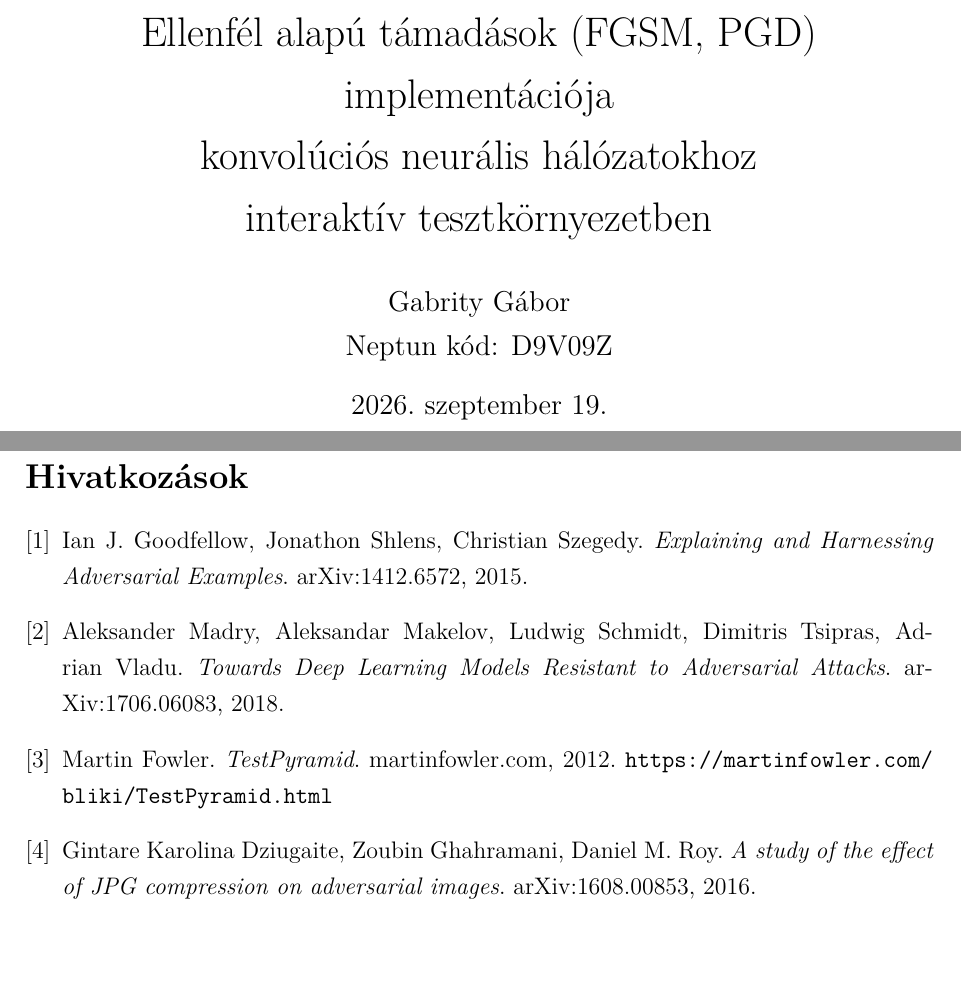
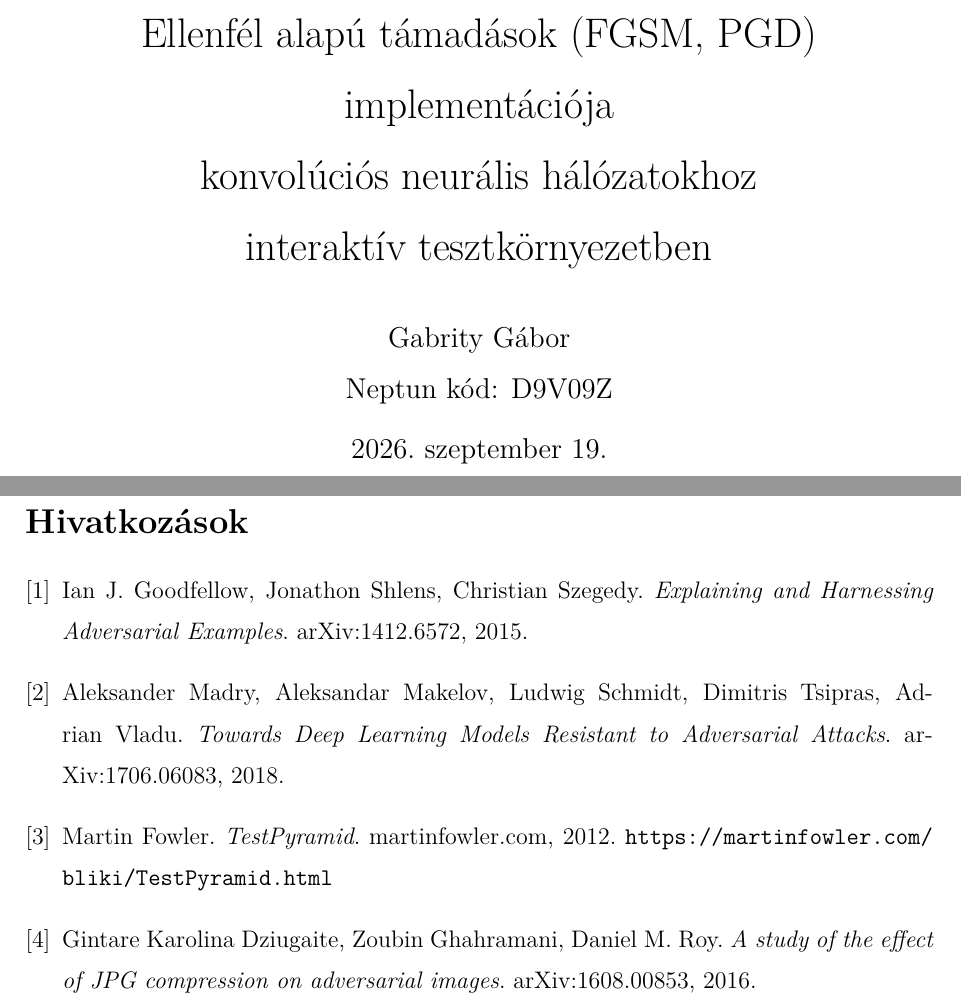
Before and after one commit to Gabrity/Szakdolgozat_Latex, a LaTeX paper (dolgozat/Gabrity_Gabor_D9V09Z_Szakdolgozat.tex): two parts of pages 1 and 24 of 24 before the commit and two parts of pages 1 and 26 of 26 after it, joined at a grey line, cut so that both start at the same text, the shorter picture padded with empty space. Compiled offline with pdfLaTeX.

```diff
--- a/dolgozat/Gabrity_Gabor_D9V09Z_Szakdolgozat.tex
+++ b/dolgozat/Gabrity_Gabor_D9V09Z_Szakdolgozat.tex
@@ -10,6 +10,7 @@
 \usepackage{setspace}
 \usepackage{longtable}
 \usepackage{url}
+\usepackage[hidelinks,unicode]{hyperref}
 
 \title{Ellenfél alapú támadások (FGSM, PGD) implementációja\\
 konvolúciós neurális hálózatokhoz\\
@@ -18,7 +19,7 @@
 \date{\today}
 
 \begin{document}
-\onehalfspacing
+\setstretch{1.427465}
 \pagestyle{empty}
 
 \maketitle
@@ -654,6 +655,8 @@
 
 \newpage
 
+\phantomsection
+\addcontentsline{toc}{section}{Irodalomjegyzék}
 \begin{thebibliography}{9}
 \bibitem{goodfellow2015explaining}
 Ian J. Goodfellow, Jonathon Shlens, Christian Szegedy.
```
Also changed, not shown: .github/copilot-instructions.md, dolgozat/Gabrity_Gabor_D9V09Z_Szakdolgozat.pdf, 3 other files.
